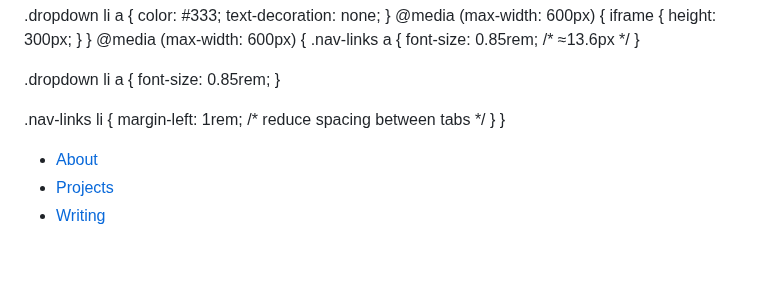
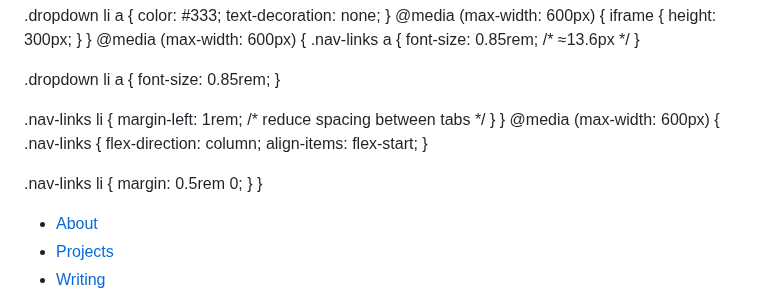
Before and after one commit to cjohns4/ChanteJohnsonSite, a Markdown page: README.md, the part around the change. GitHub-like rendering; blank space fills up the shorter version.

```diff
--- a/README.md
+++ b/README.md
@@ -146,6 +146,16 @@ p {
 
   .nav-links li {
     margin-left: 1rem; /* reduce spacing between tabs */
+  }
+}
+@media (max-width: 600px) {
+  .nav-links {
+    flex-direction: column;
+    align-items: flex-start;
+  }
+
+  .nav-links li {
+    margin: 0.5rem 0;
   }
 }
 </style>
```
